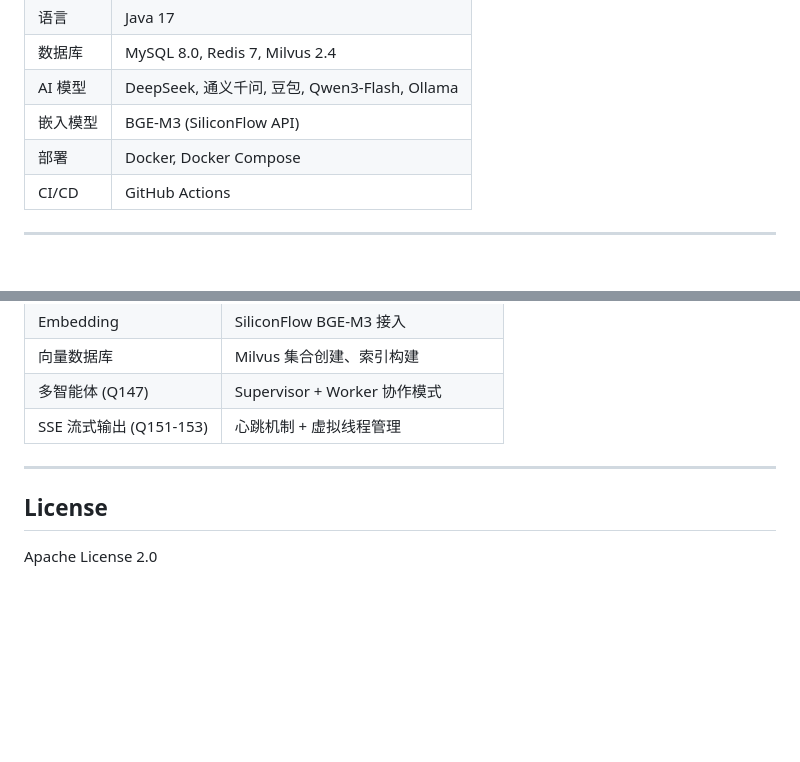
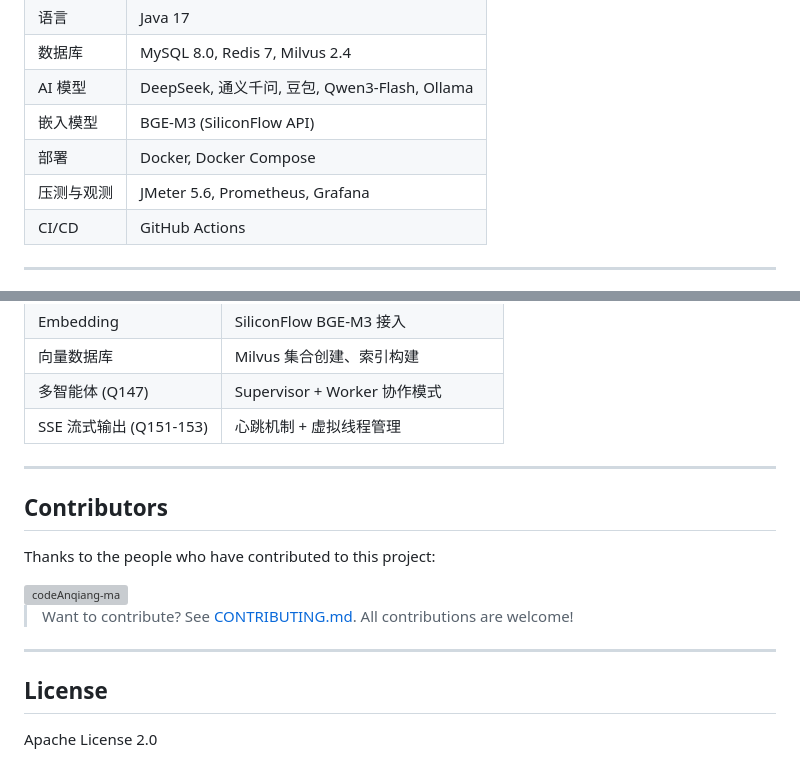
Before and after one commit to 888newstep/ai-agent-platform, a Markdown page: README.md, 2 parts joined by grey strips. GitHub-like rendering; blank space fills up the shorter version; grey boxes are pictures that could not be loaded.

```diff
--- a/README.md
+++ b/README.md
@@ -48,6 +50,7 @@
 | AI 模型 | DeepSeek, 通义千问, 豆包, Qwen3-Flash, Ollama |
 | 嵌入模型 | BGE-M3 (SiliconFlow API) |
 | 部署 | Docker, Docker Compose |
+| 压测与观测 | JMeter 5.6, Prometheus, Grafana |
 | CI/CD | GitHub Actions |
 
 ---
@@ -319,6 +395,18 @@ ai:
 
 ---
 
+## Contributors
+
+Thanks to the people who have contributed to this project:
+
+<a href="https://github.com/codeAnqiang-ma">
+  <img src="https://github.com/codeAnqiang-ma.png" width="40px" alt="codeAnqiang-ma" />
+</a>
+
+> Want to contribute? See [CONTRIBUTING.md](CONTRIBUTING.md). All contributions are welcome!
+
+---
+
 ## License
 
 Apache License 2.0
```
Also changed, not shown: other parts of README.md (+83 -8 lines).
